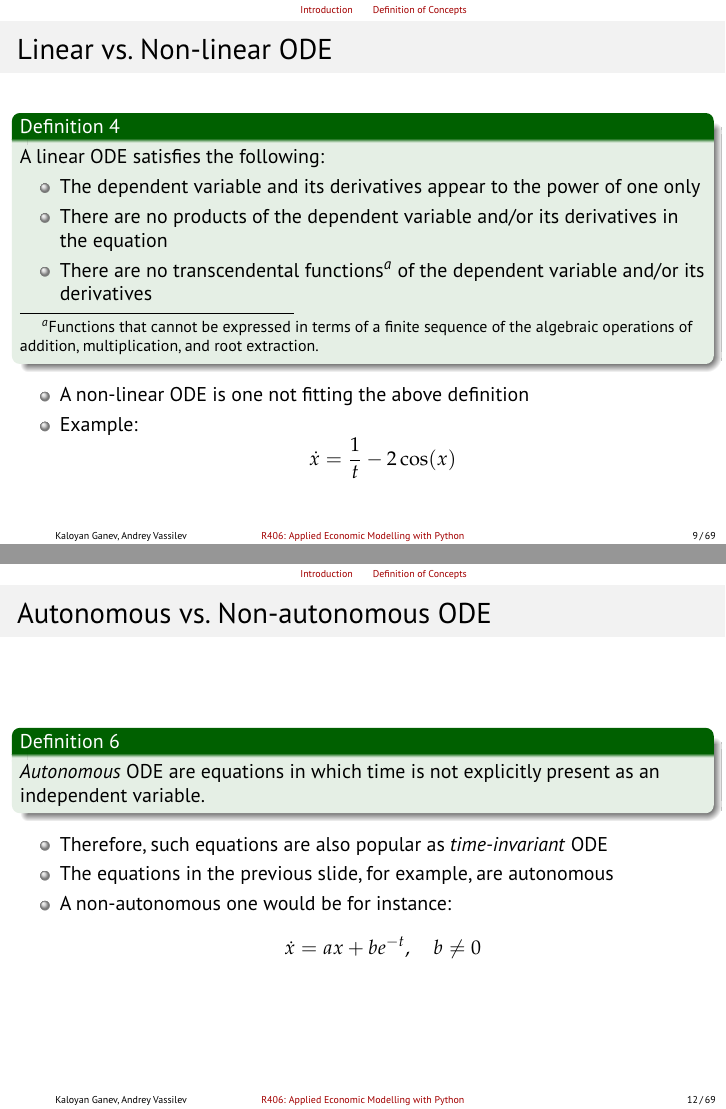
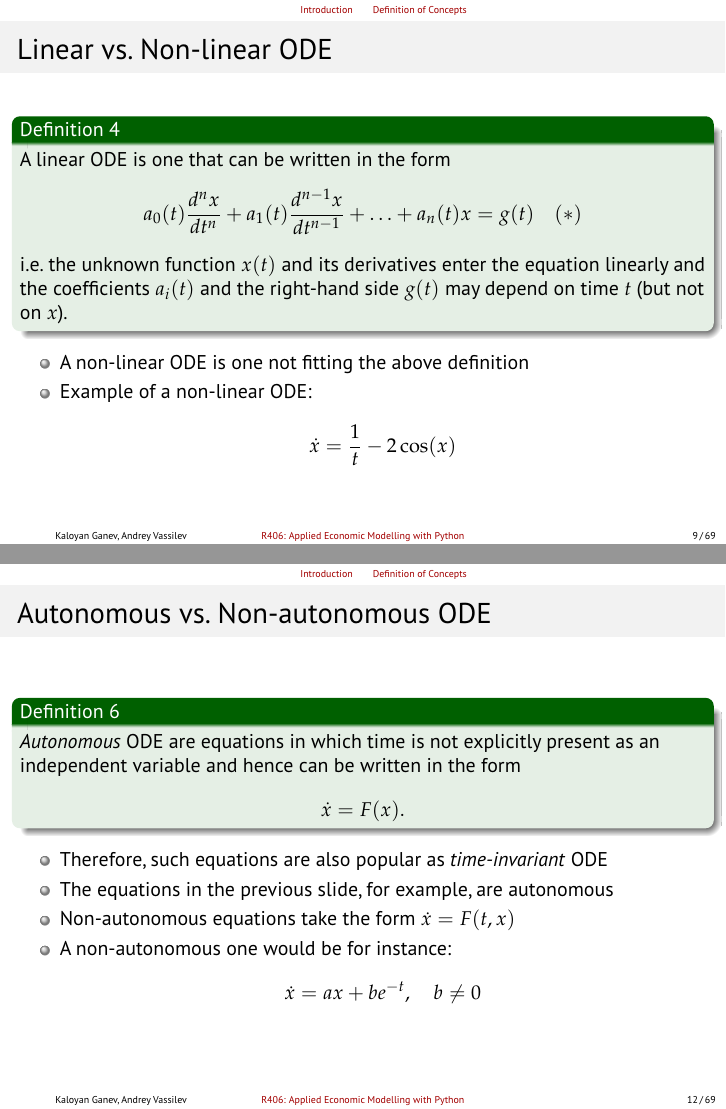
Before and after one commit to avassilev/Applied-Economic-Modelling-with-Python, LaTeX slides (ODE/ODE.tex): pages 9 and 12 of 69, joined at a grey line. The pictures show the PDF file ODE/ODE.pdf that the author committed with the source.

Commit message:
Fixes to ODE

```diff
--- a/ODE/ODE.tex
+++ b/ODE/ODE.tex
@@ -203,16 +203,16 @@
 \begin{frame}[fragile]
 \frametitle{Linear vs. Non-linear ODE}
 \begin{defn}
-	A linear ODE satisfies the following:
-	\begin{itemize}
-	 	\item The dependent variable and its derivatives appear to the power of one only
-	 	\item There are no products of the dependent variable and/or its derivatives in the equation
-	 	\item There are no transcendental functions\footnote{Functions that cannot be expressed in terms of a finite sequence of the algebraic operations of addition, multiplication, and root extraction.} of the dependent variable and/or its derivatives
-	 \end{itemize}
+	A linear ODE is one that can be written in the form
+	\[
+		a_{0}(t)\dfrac{d^{n}x}{dt^{n}} + a_{1}(t)\dfrac{d^{n-1}x}{dt^{n-1}} + \ldots + a_{n}(t)x = g(t) \quad (*)
+	\]
+	i.e. the unknown function $x(t)$ and its derivatives enter the equation linearly and the coefficients $a_i(t)$ and the right-hand side
+	$g(t)$ may depend on time $t$ (but not on $x$).
 \end{defn}
 \begin{itemize}
 	\item A non-linear ODE is one not fitting the above definition
-	\item Example:
+	\item Example of a non-linear ODE:
 	\[
 		\dot{x} = \dfrac{1}{t} -2\cos(x)
 	\]
@@ -254,11 +254,13 @@
 \begin{frame}[fragile]
 \frametitle{Autonomous vs. Non-autonomous ODE}
 \begin{defn}
-	\textit{Autonomous} ODE are equations in which time is not explicitly present as an independent variable.
+	\textit{Autonomous} ODE are equations in which time is not explicitly present as an independent variable and hence can be written in the form
+	\[ \dot{x} = F(x). \]
 \end{defn}
 \begin{itemize}
 	\item Therefore, such equations are also popular as \textit{time-invariant} ODE
 	\item The equations in the previous slide, for example, are autonomous
+	\item Non-autonomous equations take the form $\dot{x} = F(t,x)$
 	\item A non-autonomous one would be for instance:
 	\[
 		\dot{x} = ax + be^{-t}, \quad b \neq 0
```
Also changed, not shown: ODE/ODE.pdf.
